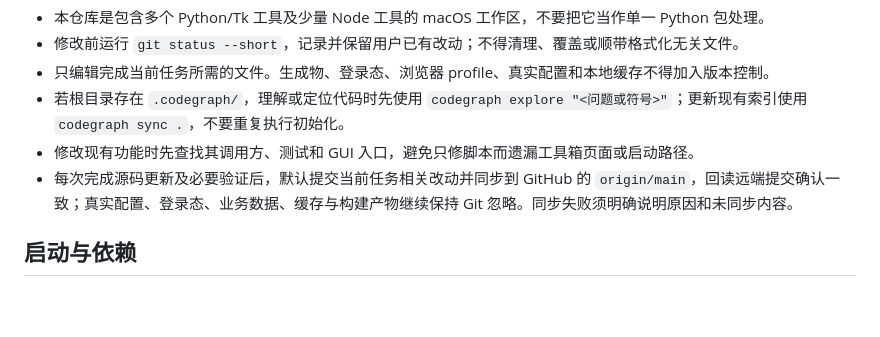
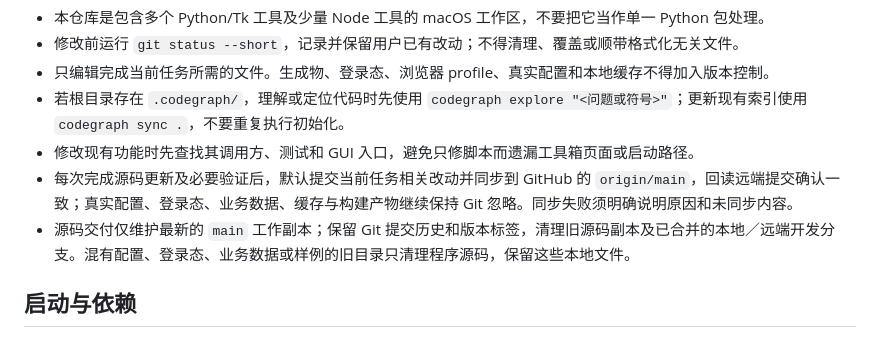
Before and after one commit to a792275829-cpu/electricity-toolbox-scripts, a Markdown page: AGENTS.md, the part around the change. GitHub-like rendering; blank space fills up the shorter version.

```diff
--- a/AGENTS.md
+++ b/AGENTS.md
@@ -18,6 +18,7 @@
 - 若根目录存在 `.codegraph/`，理解或定位代码时先使用 `codegraph explore "<问题或符号>"`；更新现有索引使用 `codegraph sync .`，不要重复执行初始化。
 - 修改现有功能时先查找其调用方、测试和 GUI 入口，避免只修脚本而遗漏工具箱页面或启动路径。
 - 每次完成源码更新及必要验证后，默认提交当前任务相关改动并同步到 GitHub 的 `origin/main`，回读远端提交确认一致；真实配置、登录态、业务数据、缓存与构建产物继续保持 Git 忽略。同步失败须明确说明原因和未同步内容。
+- 源码交付仅维护最新的 `main` 工作副本；保留 Git 提交历史和版本标签，清理旧源码副本及已合并的本地／远端开发分支。混有配置、登录态、业务数据或样例的旧目录只清理程序源码，保留这些本地文件。
 
 ## 启动与依赖
 
```
Also changed, not shown: CHANGELOG.md (+2 -0 lines).
